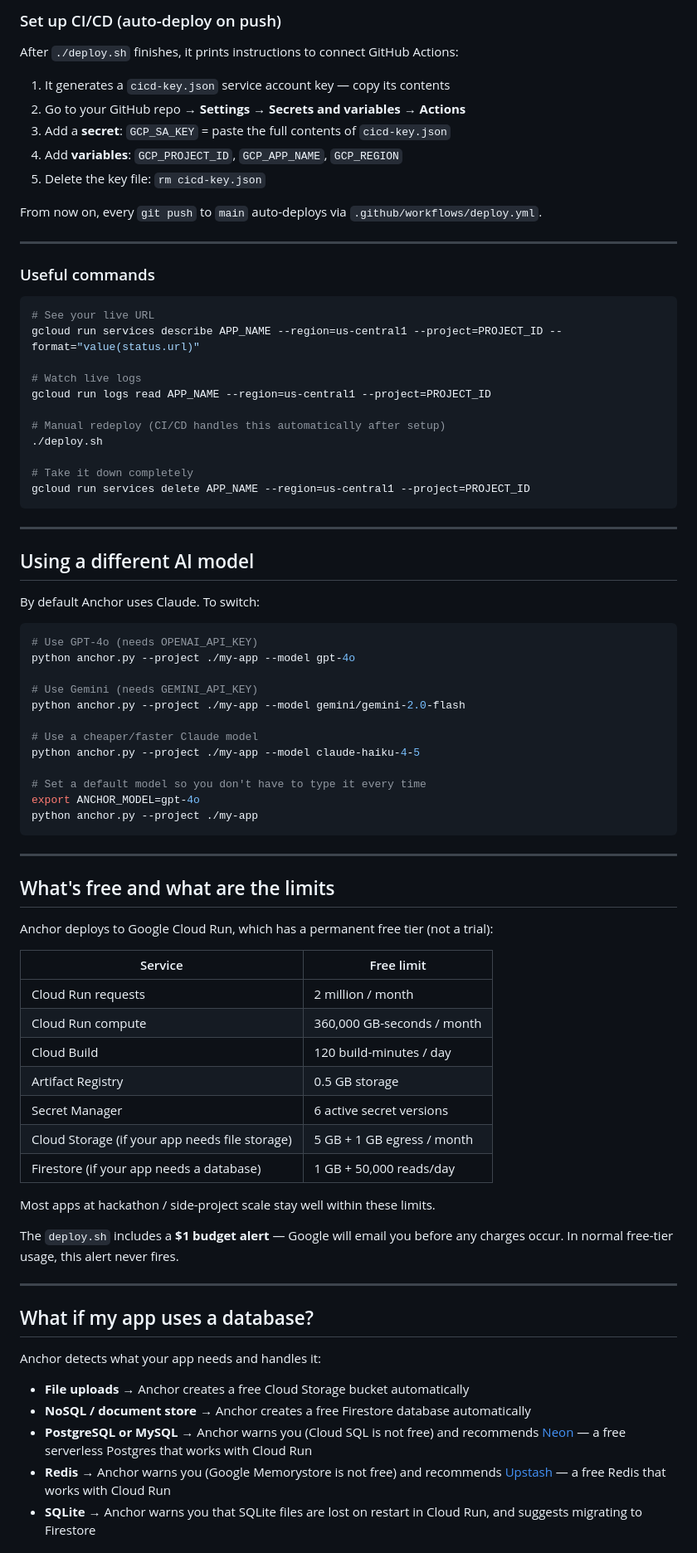
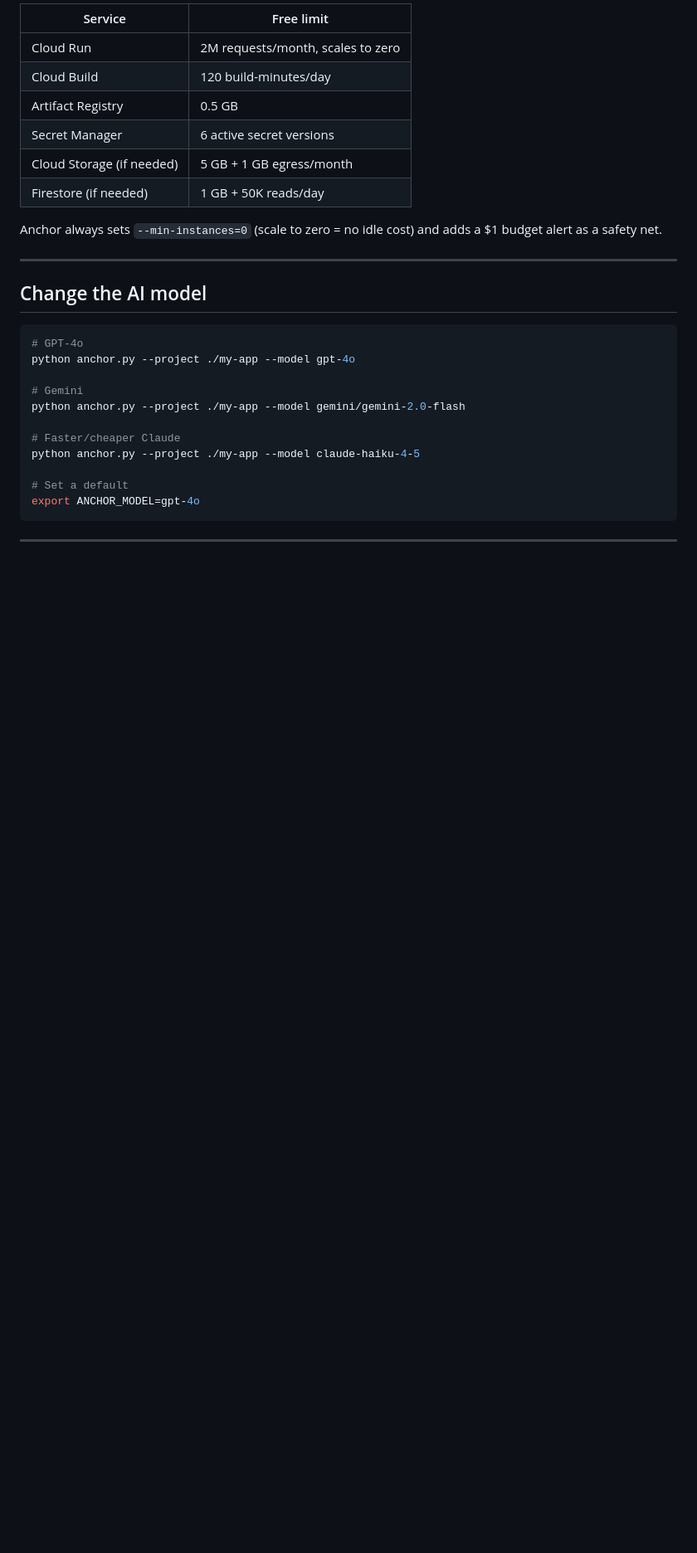
Before and after one commit to nebullii/anchor, a Markdown page: README.md, the part around one of its changes. Shown at 83% size. Drawn GitHub-style; blank space fills up the shorter version.

````diff
--- a/README.md
+++ b/README.md
@@ -176,84 +127,32 @@ The whole thing takes about 3–5 minutes.
 
-### Set up CI/CD (auto-deploy on push)
+| Service | Free limit |
+|---------|-----------|
+| Cloud Run | 2M requests/month, scales to zero |
+| Cloud Build | 120 build-minutes/day |
+| Artifact Registry | 0.5 GB |
+| Secret Manager | 6 active secret versions |
+| Cloud Storage (if needed) | 5 GB + 1 GB egress/month |
+| Firestore (if needed) | 1 GB + 50K reads/day |
 
-After `./deploy.sh` finishes, it prints instructions to connect GitHub Actions:
-
-1. It generates a `cicd-key.json` service account key — copy its contents
-2. Go to your GitHub repo → **Settings → Secrets and variables → Actions**
-3. Add a **secret**: `GCP_SA_KEY` = paste the full contents of `cicd-key.json`
-4. Add **variables**: `GCP_PROJECT_ID`, `GCP_APP_NAME`, `GCP_REGION`
-5. Delete the key file: `rm cicd-key.json`
-
-From now on, every `git push` to `main` auto-deploys via `.github/workflows/deploy.yml`.
+Anchor always sets `--min-instances=0` (scale to zero = no idle cost) and adds a $1 budget alert as a safety net.
 
 ---
 
-### Useful commands
+## Change the AI model
 
 ```bash
-# See your live URL
-gcloud run services describe APP_NAME --region=us-central1 --project=PROJECT_ID --format="value(status.url)"
+# GPT-4o
+python anchor.py --project ./my-app --model gpt-4o
 
-# Watch live logs
-gcloud run logs read APP_NAME --region=us-central1 --project=PROJECT_ID
+# Gemini
+python anchor.py --project ./my-app --model gemini/gemini-2.0-flash
 
-# Manual redeploy (CI/CD handles this automatically after setup)
-./deploy.sh
+# Faster/cheaper Claude
+python anchor.py --project ./my-app --model claude-haiku-4-5
 
-# Take it down completely
-gcloud run services delete APP_NAME --region=us-central1 --project=PROJECT_ID
+# Set a default
+export ANCHOR_MODEL=gpt-4o
 ```
 
 ---
 
-## Using a different AI model
-
-By default Anchor uses Claude. To switch:
-
-```bash
-# Use GPT-4o (needs OPENAI_API_KEY)
-python anchor.py --project ./my-app --model gpt-4o
-
-# Use Gemini (needs GEMINI_API_KEY)
-python anchor.py --project ./my-app --model gemini/gemini-2.0-flash
-
-# Use a cheaper/faster Claude model
-python anchor.py --project ./my-app --model claude-haiku-4-5
-
-# Set a default model so you don't have to type it every time
-export ANCHOR_MODEL=gpt-4o
-python anchor.py --project ./my-app
-```
-
----
-
-## What's free and what are the limits
-
-Anchor deploys to Google Cloud Run, which has a permanent free tier (not a trial):
-
-| Service | Free limit |
-|---------|-----------|
-| Cloud Run requests | 2 million / month |
-| Cloud Run compute | 360,000 GB-seconds / month |
-| Cloud Build | 120 build-minutes / day |
-| Artifact Registry | 0.5 GB storage |
-| Secret Manager | 6 active secret versions |
-| Cloud Storage (if your app needs file storage) | 5 GB + 1 GB egress / month |
-| Firestore (if your app needs a database) | 1 GB + 50,000 reads/day |
-
-Most apps at hackathon / side-project scale stay well within these limits.
-
-The `deploy.sh` includes a **$1 budget alert** — Google will email you before any charges occur. In normal free-tier usage, this alert never fires.
-
----
-
-## What if my app uses a database?
-
-Anchor detects what your app needs and handles it:
-
-- **File uploads** → Anchor creates a free Cloud Storage bucket automatically
-- **NoSQL / document store** → Anchor creates a free Firestore database automatically
-- **PostgreSQL or MySQL** → Anchor warns you (Cloud SQL is not free) and recommends [Neon](https://neon.tech) — a free serverless Postgres that works with Cloud Run
-- **Redis** → Anchor warns you (Google Memorystore is not free) and recommends [Upstash](https://upstash.com) — a free Redis that works with Cloud Run
-- **SQLite** → Anchor warns you that SQLite files are lost on restart in Cloud Run, and suggests migrating to Firestore
-
````
Also changed, not shown: other parts of README.md (+86 -191 lines).
